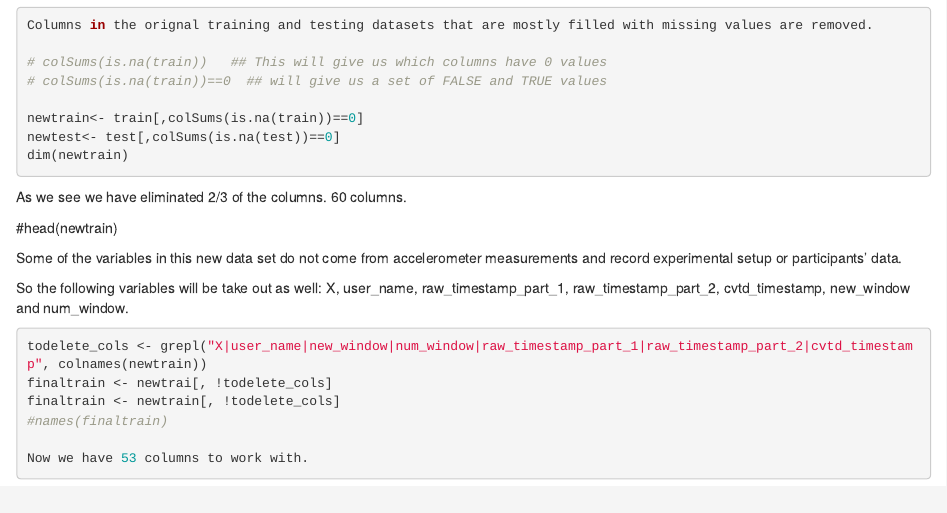
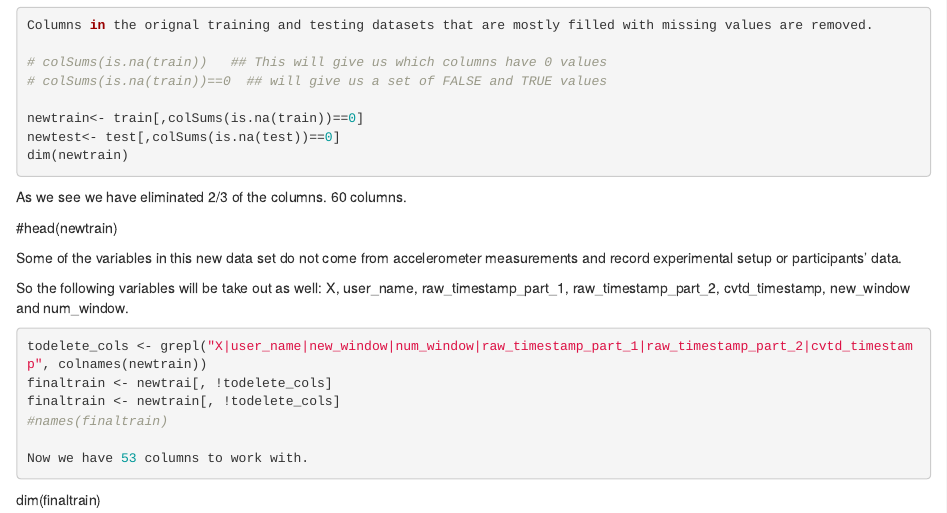
Before and after one commit to aaizenm/PracticalMachineLearning, an R Markdown document (Writeup.Rmd): the page in a window 1100 px wide, from 780 px down. Rendered offline with R 4.5, knitr and Pandoc, with nearby package versions; the code chunks are not run, so their results and figures are left out.

Commit message:
Update Writeup.Rmd

````diff
--- a/Writeup.Rmd
+++ b/Writeup.Rmd
@@ -74,3 +74,4 @@ finaltrain <- newtrain[, !todelete_cols]
 
 Now we have 53 columns to work with.
 ```
+dim(finaltrain)
````
